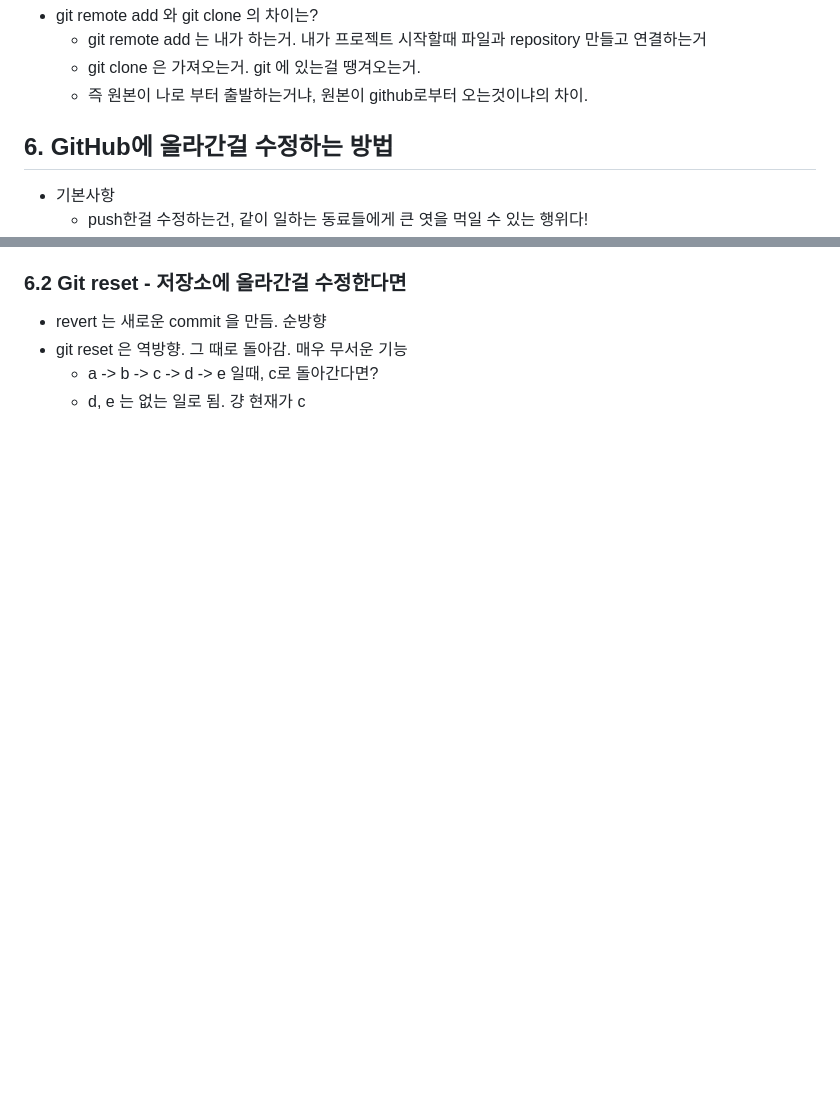
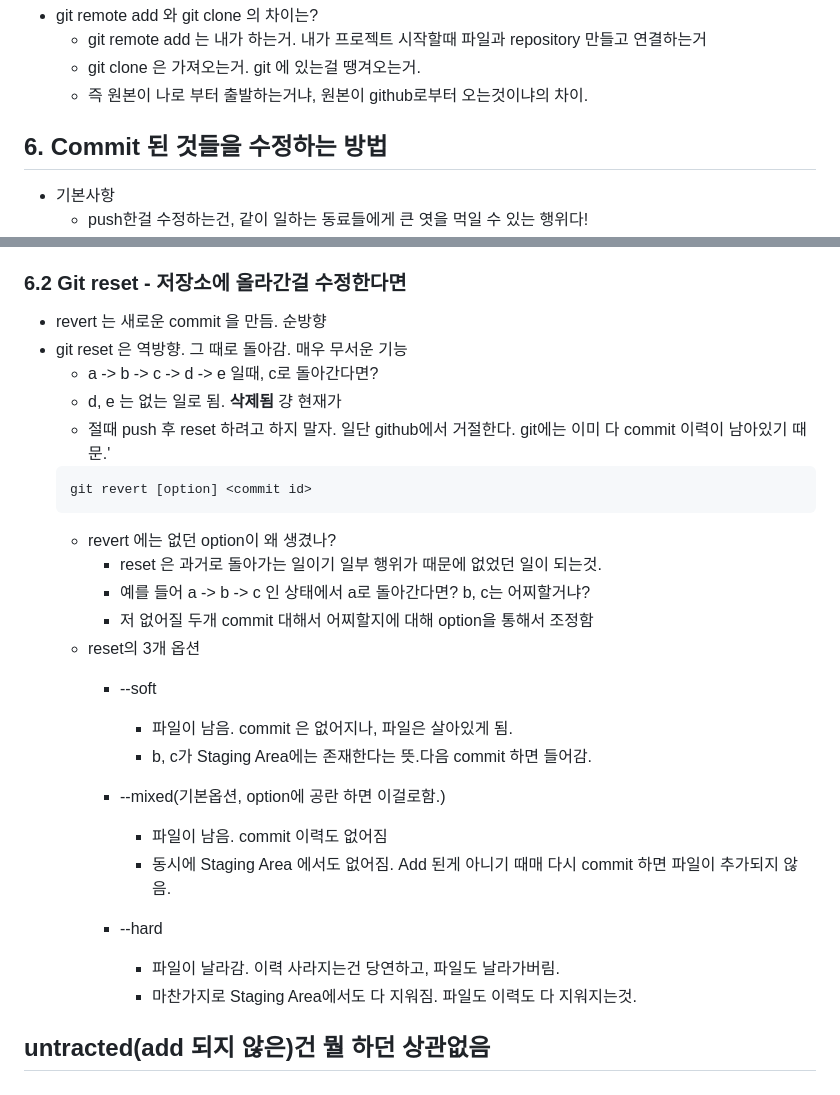
Before and after one commit to HaaaBird/TIL, a Markdown page: Git/git.md, 2 parts joined by grey strips. GitHub-like rendering; blank space fills up the shorter version.

Commit message:
git 내용 다시 업데이트

````diff
--- a/Git/git.md
+++ b/Git/git.md
@@ -113,7 +113,7 @@ git pull [name] [branch]
     - git remote add 는 내가 하는거. 내가 프로젝트 시작할때 파일과 repository 만들고 연결하는거
     - git clone 은 가져오는거. git 에 있는걸 땡겨오는거.
     - 즉 원본이 나로 부터 출발하는거냐, 원본이 github로부터 오는것이냐의 차이.
-## 6. GitHub에 올라간걸 수정하는 방법
+## 6. Commit 된 것들을 수정하는 방법
 - 기본사항
     - push한걸 수정하는건, 같이 일하는 동료들에게 큰 엿을 먹일 수 있는 행위다!
     - 상당히 잘못된 행동. 기술적으로 가능하나, 같이 일하는 코드라면 이게 참 골치 아파질 수 있는 일임을 인지하고 해야 한다.
@@ -164,4 +164,25 @@ git revert --no--commit [hash]
 - revert 는 새로운 commit 을 만듬. 순방향
 - git reset 은 역방향. 그 때로 돌아감. 매우 무서운 기능
     - a -> b -> c -> d -> e 일때, c로 돌아간다면?
-    - d, e 는 없는 일로 됨. 걍 현재가 c
+    - d, e 는 없는 일로 됨. **삭제됨** 걍 현재가
+    - 절때 push 후 reset 하려고 하지 말자. 일단 github에서 거절한다. git에는 이미 다 commit 이력이 남아있기 때문.'
+    ```bash
+    git revert [option] <commit id>
+    ```
+    - revert 에는 없던 option이 왜 생겼나?
+        - reset 은 과거로 돌아가는 일이기 일부 행위가 때문에 없었던 일이 되는것.
+        - 예를 들어 a -> b -> c 인 상태에서 a로 돌아간다면? b, c는 어찌할거냐?
+        - 저 없어질 두개 commit 대해서 어찌할지에 대해 option을 통해서 조정함
+    - reset의 3개 옵션
+        - --soft
+            - 파일이 남음. commit 은 없어지나, 파일은 살아있게 됨.
+            - b, c가 Staging Area에는 존재한다는 뜻.다음 commit 하면 들어감.
+        - --mixed(기본옵션, option에 공란 하면 이걸로함.)
+            - 파일이 남음. commit 이력도 없어짐
+            - 동시에 Staging Area 에서도 없어짐. Add 된게 아니기 때매 다시 commit 하면 파일이 추가되지 않음.
+
+        - --hard
+            - 파일이 날라감. 이력 사라지는건 당연하고, 파일도 날라가버림.
+            - 마찬가지로 Staging Area에서도 다 지워짐. 파일도 이력도 다 지워지는것.
+
+## untracted(add 되지 않은)건 뭘 하던 상관없음
````
Also changed, not shown: other parts of Git/git.md (+2 -2 lines).
